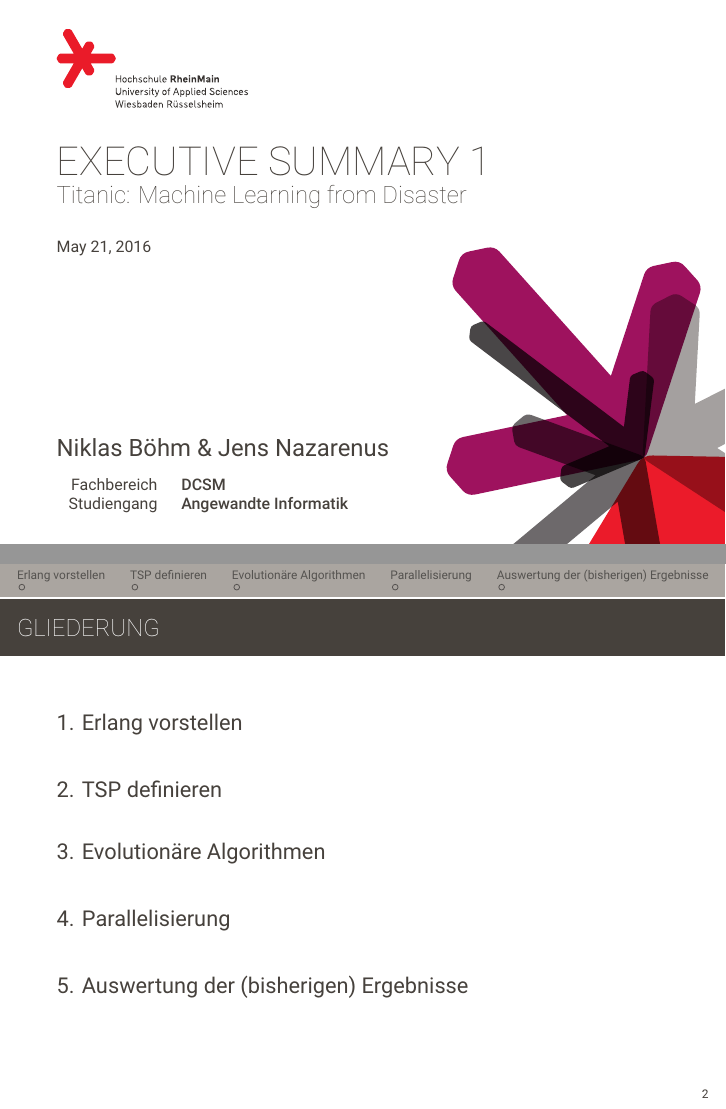
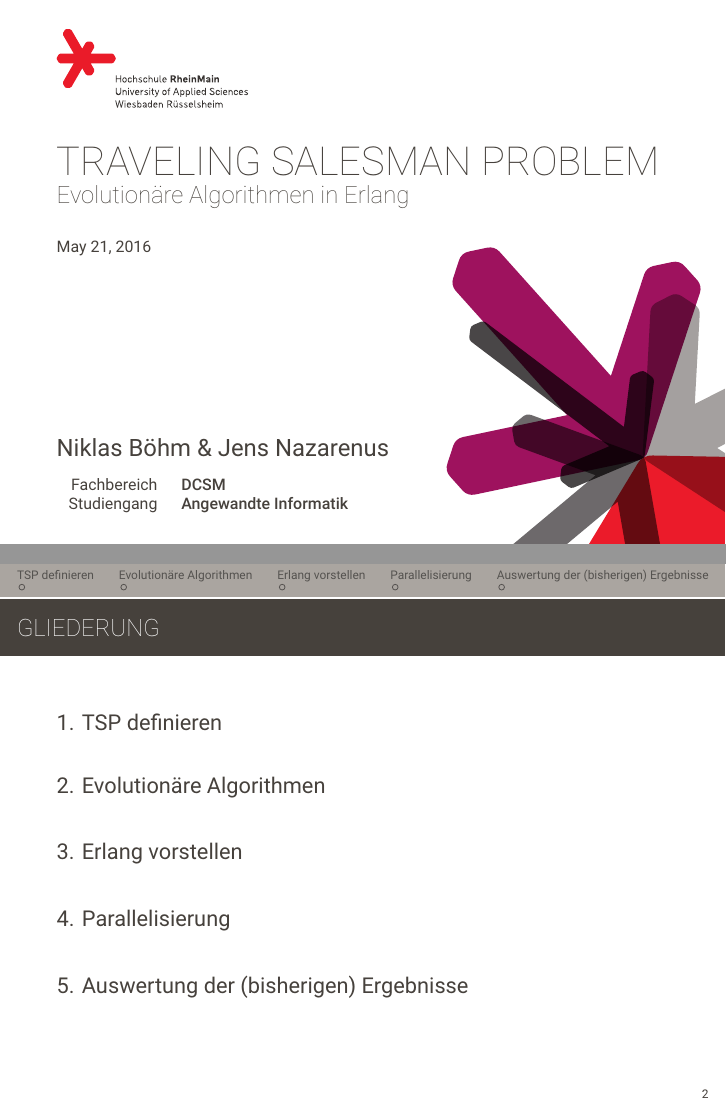
Before and after one commit to jnboehm/evol-erlang, LaTeX slides (doc/slides/pres.tex): pages 1 and 2 of 7, joined at a grey line. Compiled offline with XeLaTeX; a missing font is replaced by an installed copy or a similar font.

Commit message:
Change Title and document structure
in the latex file

```diff
--- a/doc/slides/pres.tex
+++ b/doc/slides/pres.tex
@@ -24,8 +24,8 @@
 \newcommand{\hsrm}{Hochschule {\Medium RheinMain}}
 
 \AtBeginDocument{
-  \title{Executive Summary 1}
-  \subtitle{Titanic: Machine Learning from Disaster}
+  \title{Traveling Salesman Problem}
+  \subtitle{Evolutionäre Algorithmen in Erlang}
   \author{Niklas Böhm \& Jens Nazarenus}
   \institute{%
     \begin{tabular}{r l } %{\Medium}
```
Also changed, not shown: doc/slides/pres.tex (7 more changed lines).
